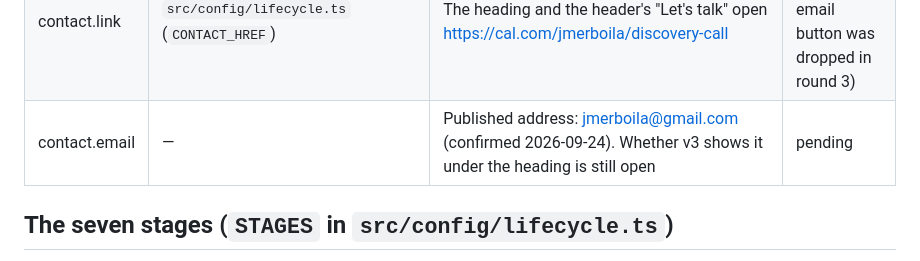
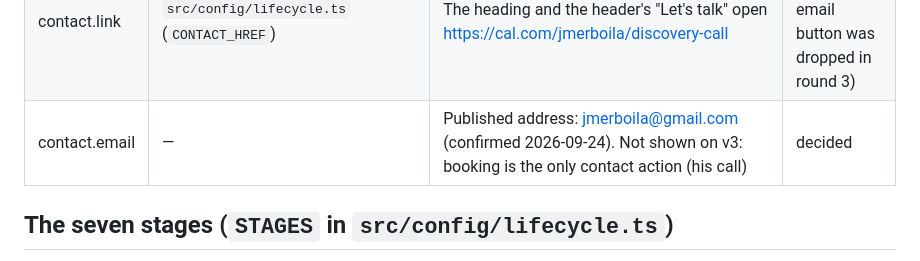
Before and after one commit to jmerboila/MyPortfolio, a Markdown page: docs/copy/v3-copy-deck.md, the part around the change. GitHub-like rendering.

```diff
--- a/docs/copy/v3-copy-deck.md
+++ b/docs/copy/v3-copy-deck.md
@@ -22,7 +22,7 @@ Naming rule (Jayson, 2026-09-23): the discipline is written **Design & Digital M
 | story.line | `src/components/v3/Story.astro` | Seven steps, from the first chat to real results. | draft |
 | contact.h2 | `src/components/v3/Contact.astro` | Got something epic in mind? *Let's build it.* | approved (round 5) |
 | contact.link | `src/config/lifecycle.ts` (`CONTACT_HREF`) | The heading and the header's "Let's talk" open https://cal.com/jmerboila/discovery-call | done (2026-09-24; the email button was dropped in round 3) |
-| contact.email | — | Published address: jmerboila@gmail.com (confirmed 2026-09-24). Whether v3 shows it under the heading is still open | pending |
+| contact.email | — | Published address: jmerboila@gmail.com (confirmed 2026-09-24). Not shown on v3: booking is the only contact action (his call) | decided |
 
 ## The seven stages (`STAGES` in `src/config/lifecycle.ts`)
 
```
Also changed, not shown: docs/v3-todo.md (+1 -1 lines).
